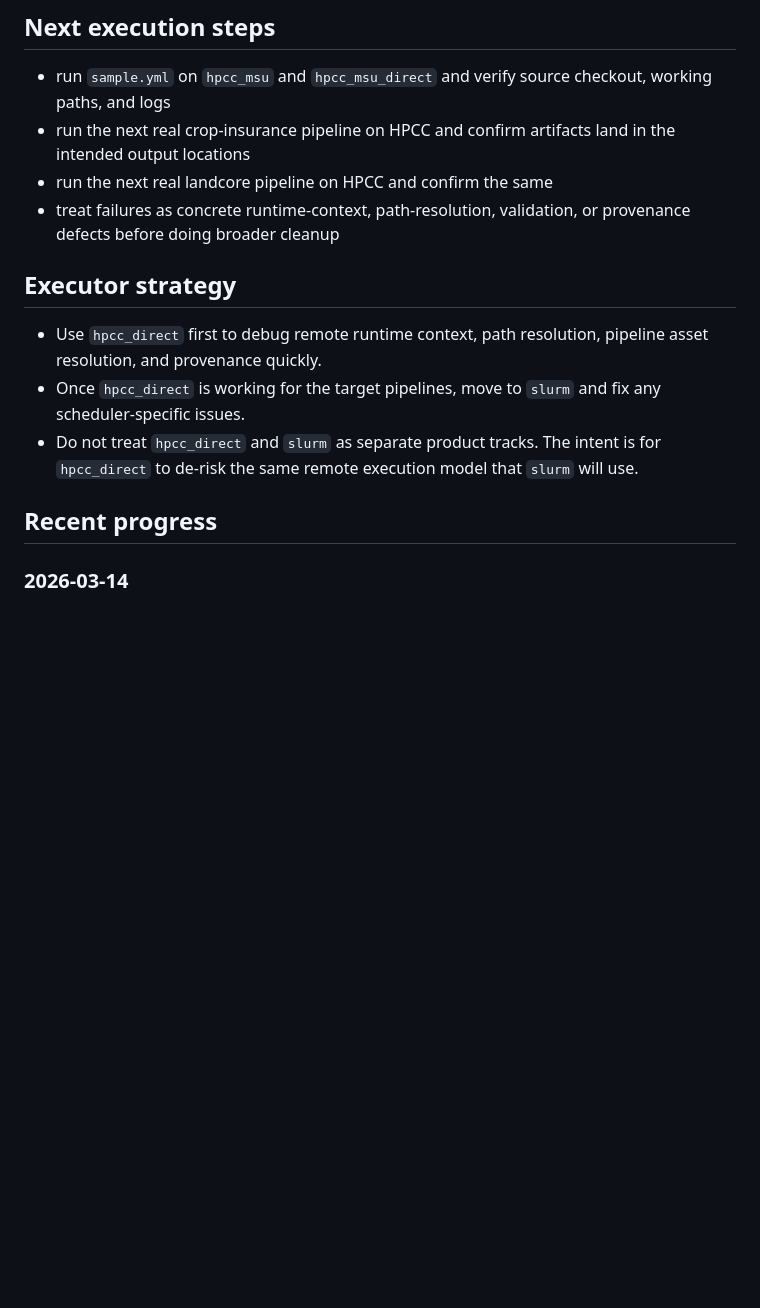
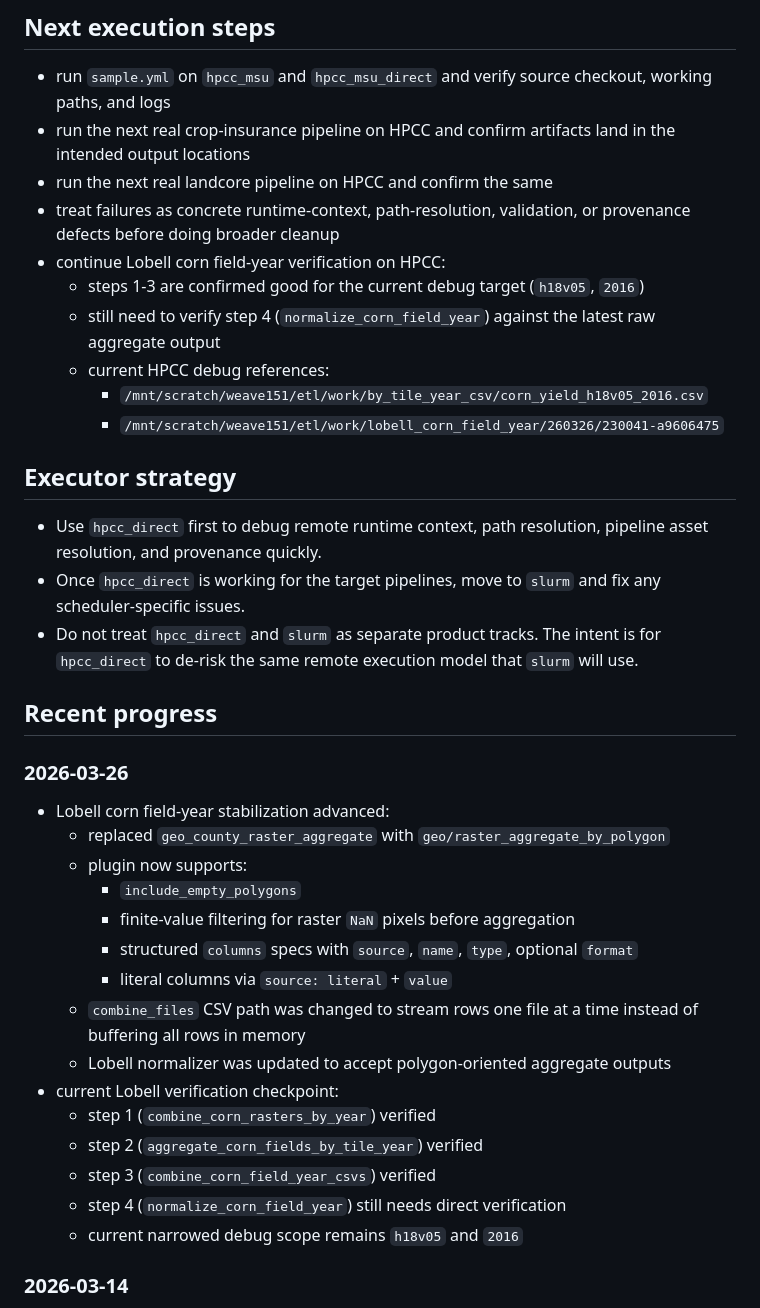
Before and after one commit to josephweaver/research-etl, a Markdown page: PROJECT_STATUS.md, the part around one of its changes. GitHub-like rendering; blank space fills up the shorter version.

Commit message:
status update

```diff
--- a/PROJECT_STATUS.md
+++ b/PROJECT_STATUS.md
@@ -52,6 +52,12 @@ Current engineering focus is limited to the `needed-now core` areas:
 - run the next real crop-insurance pipeline on HPCC and confirm artifacts land in the intended output locations
 - run the next real landcore pipeline on HPCC and confirm the same
 - treat failures as concrete runtime-context, path-resolution, validation, or provenance defects before doing broader cleanup
+- continue Lobell corn field-year verification on HPCC:
+  - steps 1-3 are confirmed good for the current debug target (`h18v05`, `2016`)
+  - still need to verify step 4 (`normalize_corn_field_year`) against the latest raw aggregate output
+  - current HPCC debug references:
+    - `/mnt/scratch/weave151/etl/work/by_tile_year_csv/corn_yield_h18v05_2016.csv`
+    - `/mnt/scratch/weave151/etl/work/lobell_corn_field_year/260326/230041-a9606475`
 
 ## Executor strategy
 
@@ -60,6 +66,24 @@ Current engineering focus is limited to the `needed-now core` areas:
 - Do not treat `hpcc_direct` and `slurm` as separate product tracks. The intent is for `hpcc_direct` to de-risk the same remote execution model that `slurm` will use.
 
 ## Recent progress
+
+### 2026-03-26
+
+- Lobell corn field-year stabilization advanced:
+  - replaced `geo_county_raster_aggregate` with `geo/raster_aggregate_by_polygon`
+  - plugin now supports:
+    - `include_empty_polygons`
+    - finite-value filtering for raster `NaN` pixels before aggregation
+    - structured `columns` specs with `source`, `name`, `type`, optional `format`
+    - literal columns via `source: literal` + `value`
+  - `combine_files` CSV path was changed to stream rows one file at a time instead of buffering all rows in memory
+  - Lobell normalizer was updated to accept polygon-oriented aggregate outputs
+- current Lobell verification checkpoint:
+  - step 1 (`combine_corn_rasters_by_year`) verified
+  - step 2 (`aggregate_corn_fields_by_tile_year`) verified
+  - step 3 (`combine_corn_field_year_csvs`) verified
+  - step 4 (`normalize_corn_field_year`) still needs direct verification
+  - current narrowed debug scope remains `h18v05` and `2016`
 
 ### 2026-03-14
 
```
Also changed, not shown: other parts of PROJECT_STATUS.md (+1 -1 lines), CODEX.md (+42 -0 lines).
